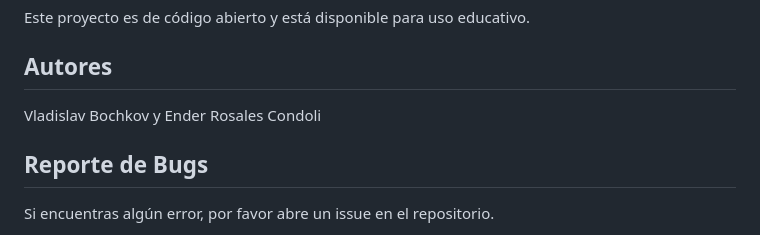
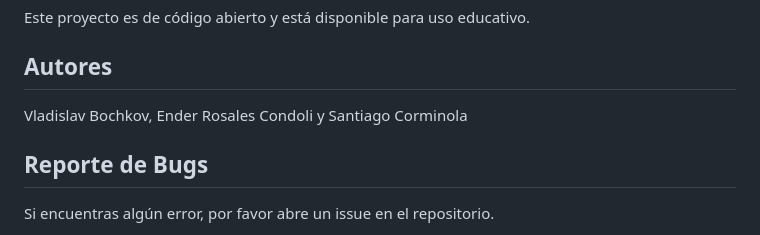
Before and after one commit to Vlastrix/analisis_grafico_de_restricciones, a Markdown page: README.md, the part around the change. GitHub-like rendering.

Commit message:
[IMP] Improvement of authors section in README.md

```diff
--- a/README.md
+++ b/README.md
@@ -207,7 +207,7 @@ Este proyecto es de código abierto y está disponible para uso educativo.
 
 ## Autores
 
-Vladislav Bochkov y Ender Rosales Condoli
+Vladislav Bochkov, Ender Rosales Condoli y Santiago Corminola
 
 ## Reporte de Bugs
 
```
